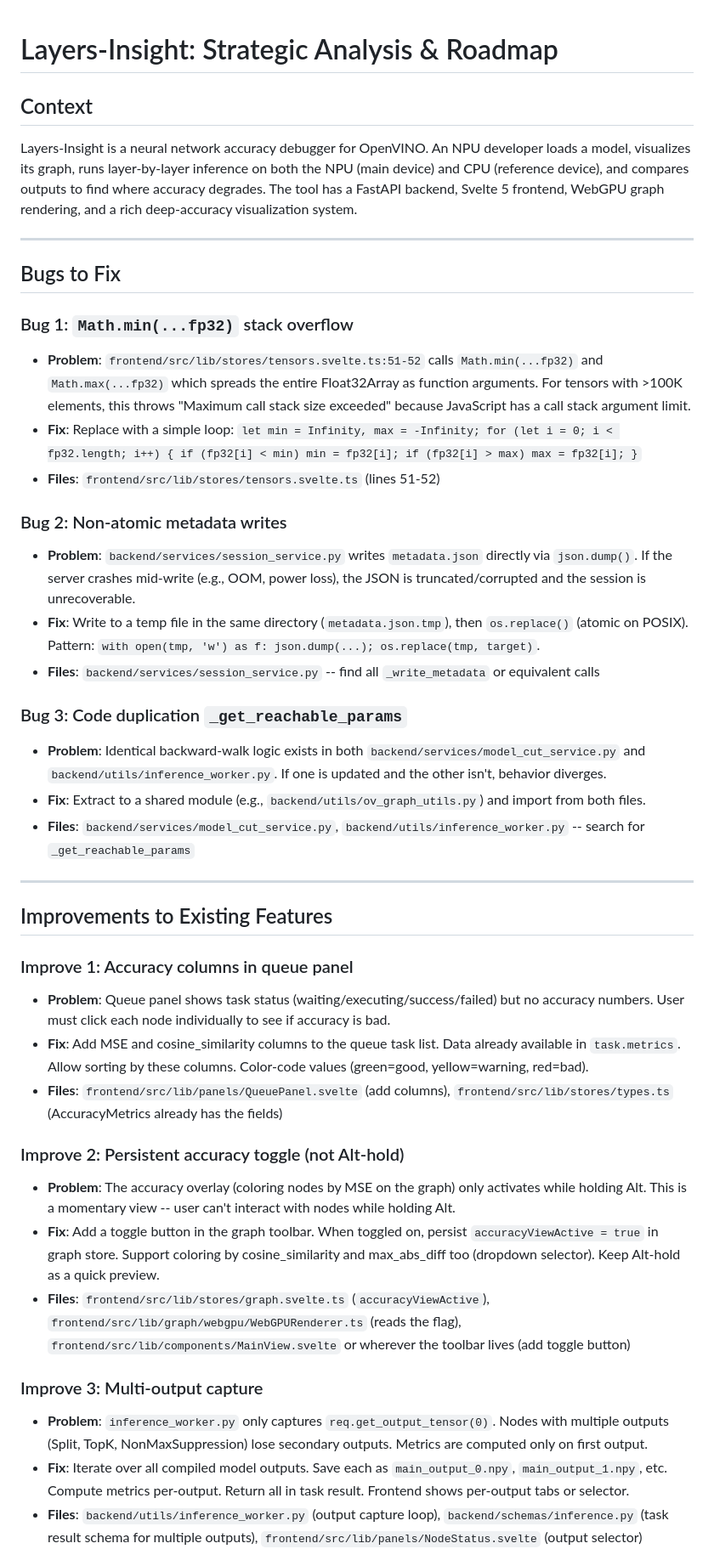
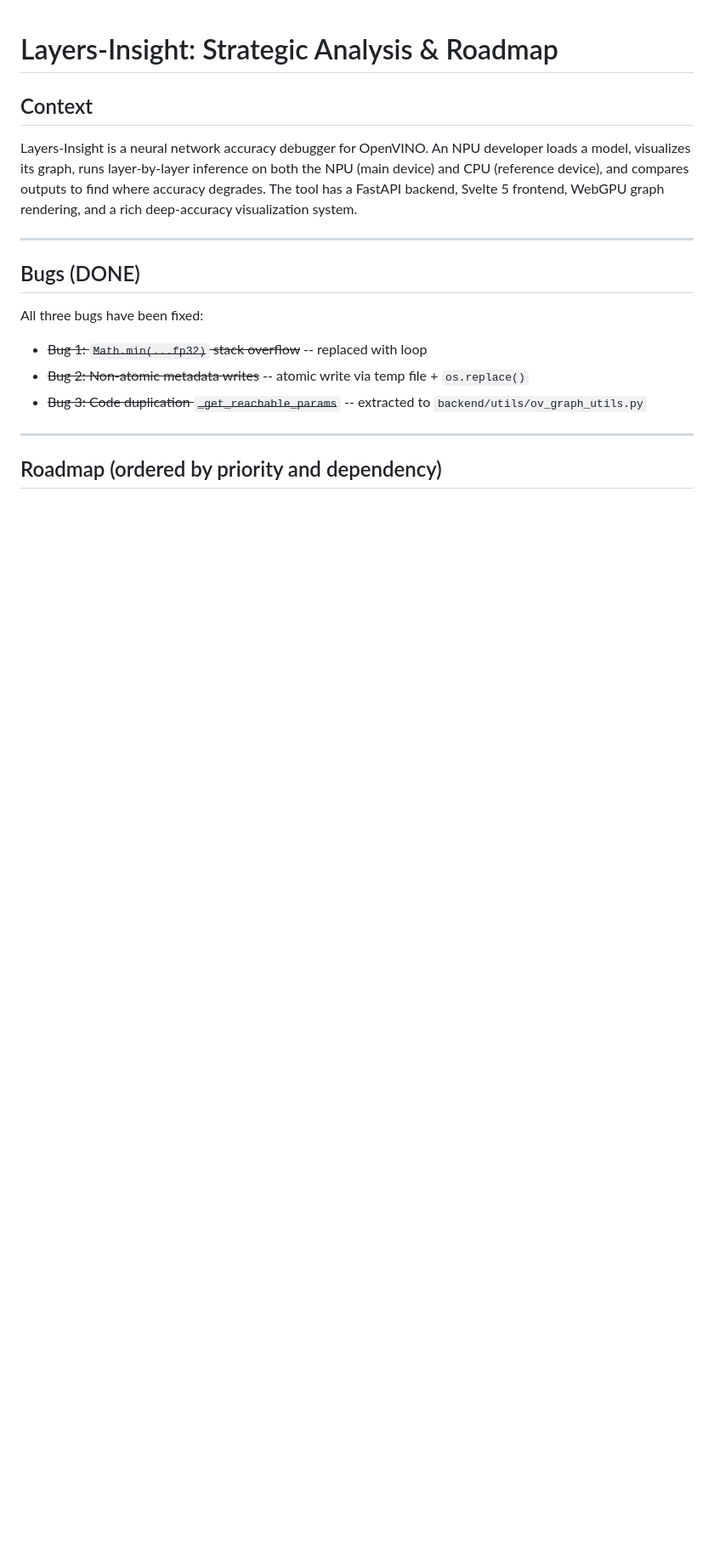
Before and after one commit to Last1k96/layers-insight, a Markdown page: ROADMAP.md, the part around one of its changes. Shown at 85% size. GitHub-like rendering; blank space fills up the shorter version.

```diff
--- a/ROADMAP.md
+++ b/ROADMAP.md
@@ -6,39 +6,14 @@ Layers-Insight is a neural network accuracy debugger for OpenVINO. An NPU develo
 
 ---
 
-## Bugs to Fix
+## Bugs (DONE)
 
-### Bug 1: `Math.min(...fp32)` stack overflow
-- **Problem**: `frontend/src/lib/stores/tensors.svelte.ts:51-52` calls `Math.min(...fp32)` and `Math.max(...fp32)` which spreads the entire Float32Array as function arguments. For tensors with >100K elements, this throws "Maximum call stack size exceeded" because JavaScript has a call stack argument limit.
-- **Fix**: Replace with a simple loop: `let min = Infinity, max = -Infinity; for (let i = 0; i < fp32.length; i++) { if (fp32[i] < min) min = fp32[i]; if (fp32[i] > max) max = fp32[i]; }`
-- **Files**: `frontend/src/lib/stores/tensors.svelte.ts` (lines 51-52)
-
-### Bug 2: Non-atomic metadata writes
-- **Problem**: `backend/services/session_service.py` writes `metadata.json` directly via `json.dump()`. If the server crashes mid-write (e.g., OOM, power loss), the JSON is truncated/corrupted and the session is unrecoverable.
-- **Fix**: Write to a temp file in the same directory (`metadata.json.tmp`), then `os.replace()` (atomic on POSIX). Pattern: `with open(tmp, 'w') as f: json.dump(...); os.replace(tmp, target)`.
-- **Files**: `backend/services/session_service.py` -- find all `_write_metadata` or equivalent calls
-
-### Bug 3: Code duplication `_get_reachable_params`
-- **Problem**: Identical backward-walk logic exists in both `backend/services/model_cut_service.py` and `backend/utils/inference_worker.py`. If one is updated and the other isn't, behavior diverges.
-- **Fix**: Extract to a shared module (e.g., `backend/utils/ov_graph_utils.py`) and import from both files.
-- **Files**: `backend/services/model_cut_service.py`, `backend/utils/inference_worker.py` -- search for `_get_reachable_params`
+All three bugs have been fixed:
+- ~~Bug 1: `Math.min(...fp32)` stack overflow~~ -- replaced with loop
+- ~~Bug 2: Non-atomic metadata writes~~ -- atomic write via temp file + `os.replace()`
+- ~~Bug 3: Code duplication `_get_reachable_params`~~ -- extracted to `backend/utils/ov_graph_utils.py`
 
 ---
 
-## Improvements to Existing Features
+## Roadmap (ordered by priority and dependency)
 
-### Improve 1: Accuracy columns in queue panel
-- **Problem**: Queue panel shows task status (waiting/executing/success/failed) but no accuracy numbers. User must click each node individually to see if accuracy is bad.
-- **Fix**: Add MSE and cosine_similarity columns to the queue task list. Data already available in `task.metrics`. Allow sorting by these columns. Color-code values (green=good, yellow=warning, red=bad).
-- **Files**: `frontend/src/lib/panels/QueuePanel.svelte` (add columns), `frontend/src/lib/stores/types.ts` (AccuracyMetrics already has the fields)
-
-### Improve 2: Persistent accuracy toggle (not Alt-hold)
-- **Problem**: The accuracy overlay (coloring nodes by MSE on the graph) only activates while holding Alt. This is a momentary view -- user can't interact with nodes while holding Alt.
-- **Fix**: Add a toggle button in the graph toolbar. When toggled on, persist `accuracyViewActive = true` in graph store. Support coloring by cosine_similarity and max_abs_diff too (dropdown selector). Keep Alt-hold as a quick preview.
-- **Files**: `frontend/src/lib/stores/graph.svelte.ts` (`accuracyViewActive`), `frontend/src/lib/graph/webgpu/WebGPURenderer.ts` (reads the flag), `frontend/src/lib/components/MainView.svelte` or wherever the toolbar lives (add toggle button)
-
-### Improve 3: Multi-output capture
-- **Problem**: `inference_worker.py` only captures `req.get_output_tensor(0)`. Nodes with multiple outputs (Split, TopK, NonMaxSuppression) lose secondary outputs. Metrics are computed only on first output.
-- **Fix**: Iterate over all compiled model outputs. Save each as `main_output_0.npy`, `main_output_1.npy`, etc. Compute metrics per-output. Return all in task result. Frontend shows per-output tabs or selector.
-- **Files**: `backend/utils/inference_worker.py` (output capture loop), `backend/schemas/inference.py` (task result schema for multiple outputs), `frontend/src/lib/panels/NodeStatus.svelte` (output selector)
-
```
Also changed, not shown: other parts of ROADMAP.md (+127 -71 lines).
